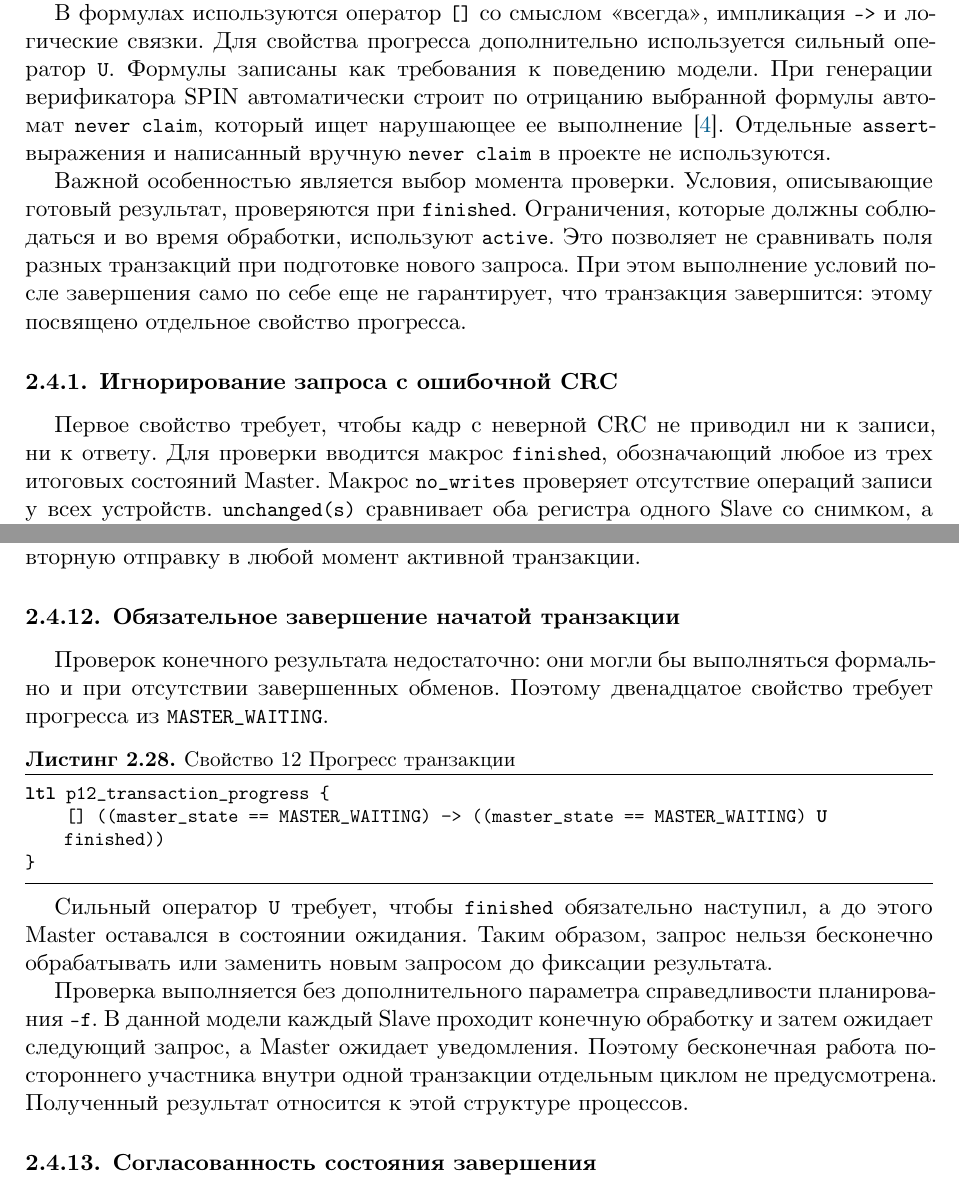
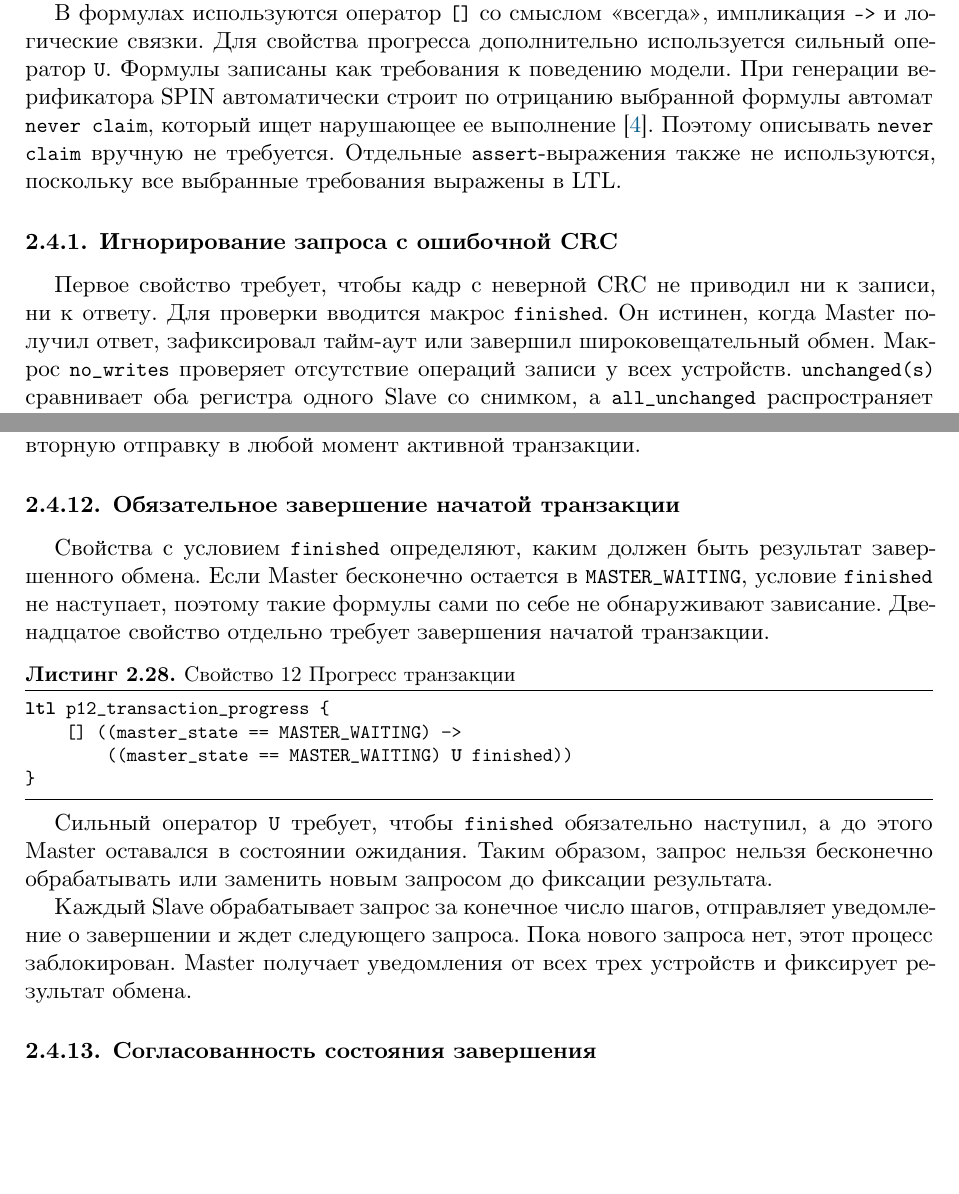
Before and after one commit to DafterT/modbus-promela, a LaTeX document (report/main.tex, which reads report/sections/properties.tex): two parts of pages 13 and 18 of 25 before the commit and two parts of pages 13 and 19 of 25 after it, joined at a grey line, cut so that both start at the same text, the shorter picture padded with empty space. The pictures show the PDF file report/main.pdf that the author committed with the source.

Commit message:
Clarify verification properties and format report listings

```diff
--- a/report/sections/properties.tex
+++ b/report/sections/properties.tex
@@ -11,22 +11,16 @@
 как требования к поведению модели. При генерации верификатора SPIN
 автоматически строит по отрицанию выбранной формулы автомат
 \code{never claim}, который ищет нарушающее ее выполнение~\cite{ltl}.
-Отдельные \code{assert}-выражения и написанный вручную
-\code{never claim} в проекте не используются.
-
-Важной особенностью является выбор момента проверки. Условия, описывающие
-готовый результат, проверяются при \code{finished}. Ограничения,
-которые должны соблюдаться и во время обработки, используют \code{active}.
-Это позволяет не сравнивать поля разных транзакций при подготовке нового
-запроса. При этом выполнение условий после завершения само по себе еще
-не гарантирует, что транзакция завершится: этому посвящено отдельное
-свойство прогресса.
+Поэтому описывать \code{never claim} вручную не требуется. Отдельные
+\code{assert}-выражения также не используются, поскольку все выбранные
+требования выражены в LTL.
 
 \subsubsection{Игнорирование запроса с ошибочной CRC}
 
 Первое свойство требует, чтобы кадр с неверной CRC не приводил ни к записи,
-ни к ответу. Для проверки вводится макрос \code{finished}, обозначающий
-любое из трех итоговых состояний Master. Макрос \code{no_writes}
+ни к ответу. Для проверки вводится макрос \code{finished}. Он истинен,
+когда Master получил ответ, зафиксировал тайм-аут или завершил
+широковещательный обмен. Макрос \code{no_writes}
 проверяет отсутствие операций записи у всех устройств.
 \code{unchanged(s)} сравнивает оба регистра одного Slave со снимком,
 а \code{all_unchanged} распространяет сравнение на все три устройства.
@@ -186,9 +194,11 @@
 
 \subsubsection{Обязательное завершение начатой транзакции}
 
-Проверок конечного результата недостаточно: они могли бы выполняться
-формально и при отсутствии завершенных обменов. Поэтому двенадцатое
-свойство требует прогресса из \code{MASTER_WAITING}.
+Свойства с условием \code{finished} определяют, каким должен быть
+результат завершенного обмена. Если Master бесконечно остается
+в \code{MASTER_WAITING}, условие \code{finished} не наступает,
+поэтому такие формулы сами по себе не обнаруживают зависание.
+Двенадцатое свойство отдельно требует завершения начатой транзакции.
 
 \listing{p12_transaction_progress.pml}{Свойство 12 Прогресс транзакции}
 
@@ -197,12 +207,10 @@
 запрос нельзя бесконечно обрабатывать или заменить новым запросом
 до фиксации результата.
 
-Проверка выполняется без дополнительного параметра справедливости
-планирования \code{-f}. В данной модели каждый Slave проходит конечную
-обработку и затем ожидает следующий запрос, а Master ожидает уведомления.
-Поэтому бесконечная работа постороннего участника внутри одной транзакции
-отдельным циклом не предусмотрена. Полученный результат относится
-к этой структуре процессов.
+Каждый Slave обрабатывает запрос за конечное число шагов, отправляет
+уведомление о завершении и ждет следующего запроса. Пока нового запроса
+нет, этот процесс заблокирован. Master получает уведомления от всех
+трех устройств и фиксирует результат обмена.
 
 \subsubsection{Согласованность состояния завершения}
 
```
Also changed, not shown: report/main.pdf, report/sections/properties.tex (42 more changed lines), 15 other files.
